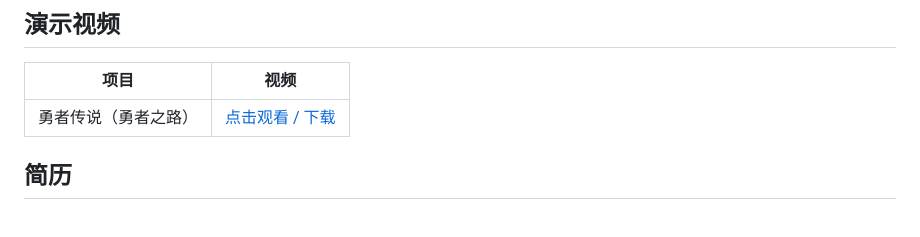
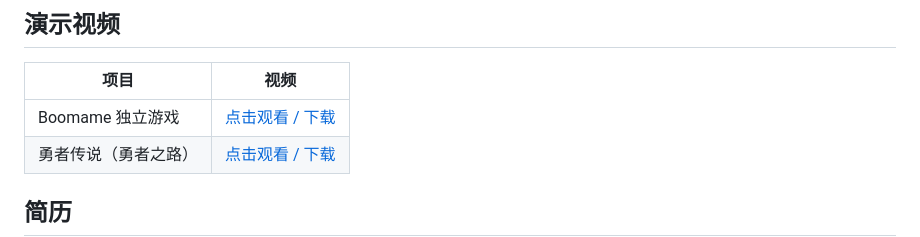
Before and after one commit to lovevx/my-work, a Markdown page: README.md, the part around the change. Rendered like a GitHub page; blank space fills up the shorter version.

Commit message:
README 演示视频区补充 Boomame 视频引用

```diff
--- a/README.md
+++ b/README.md
@@ -43,6 +43,7 @@
 
 | 项目 | 视频 |
 | --- | --- |
+| Boomame 独立游戏 | [点击观看 / 下载](videos/boomame.mp4) |
 | 勇者传说（勇者之路） | [点击观看 / 下载](videos/勇者之路.mp4) |
 
 ## 简历
```
